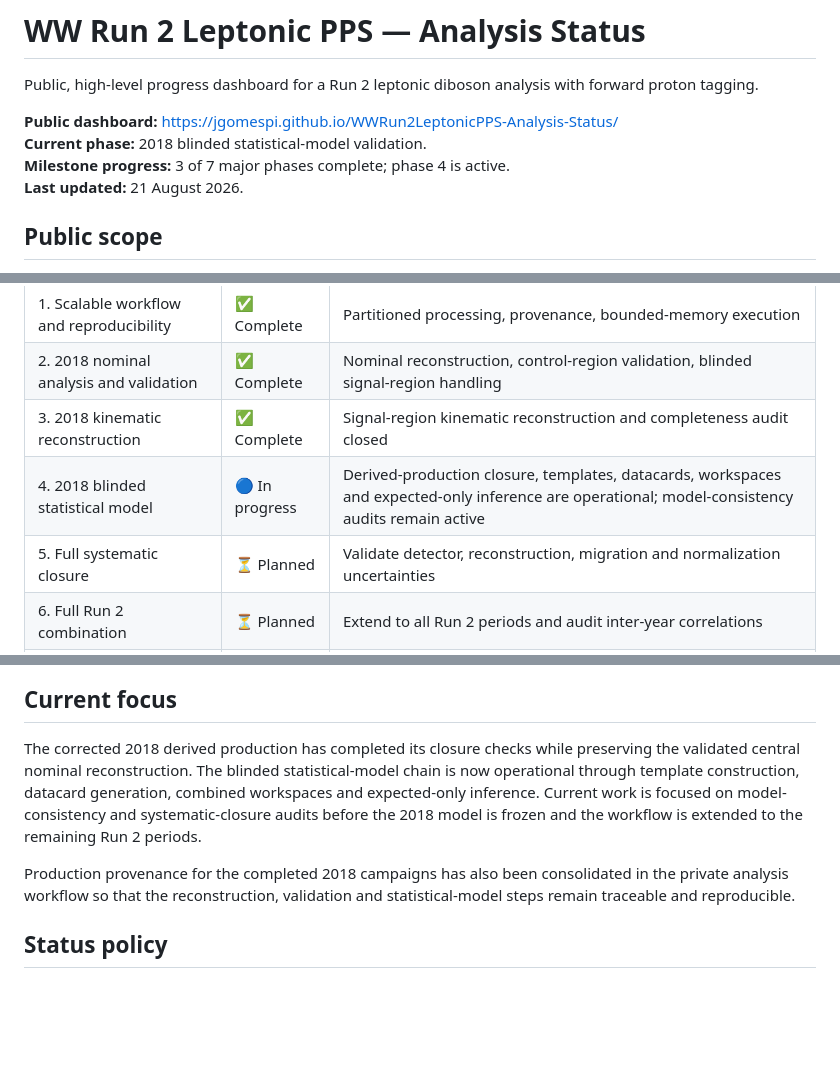
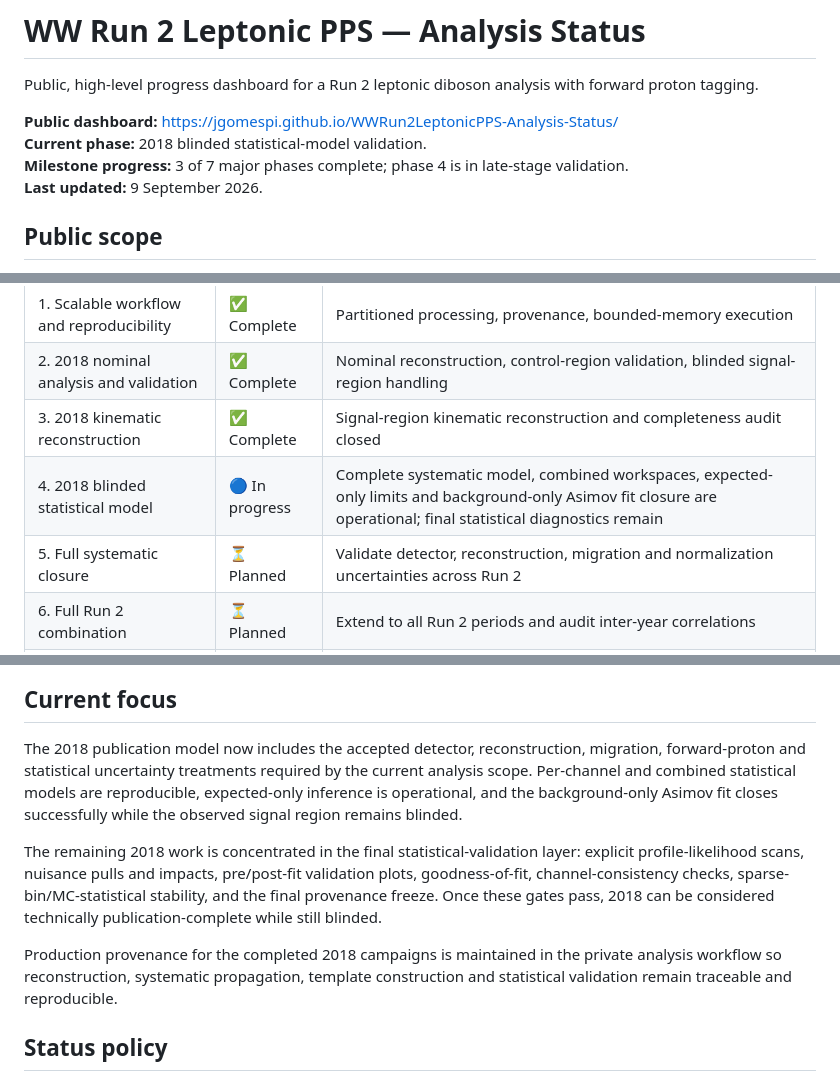
Before and after one commit to jgomespi/WWRun2LeptonicPPS-Analysis-Status, a Markdown page: README.md, 3 parts joined by grey strips. Rendered like a GitHub page; blank space fills up the shorter version.

Commit message:
Update public status after 2018 Asimov closure

```diff
--- a/README.md
+++ b/README.md
@@ -4,8 +4,8 @@ Public, high-level progress dashboard for a Run 2 leptonic diboson analysis with
 
 **Public dashboard:** https://jgomespi.github.io/WWRun2LeptonicPPS-Analysis-Status/
 **Current phase:** 2018 blinded statistical-model validation.
-**Milestone progress:** 3 of 7 major phases complete; phase 4 is active.
-**Last updated:** 21 August 2026.
+**Milestone progress:** 3 of 7 major phases complete; phase 4 is in late-stage validation.
+**Last updated:** 9 September 2026.
 
 ## Public scope
 
@@ -20,8 +20,8 @@ The public dashboard is designed to answer one question: **where is the analysis
 | 1. Scalable workflow and reproducibility | ✅ Complete | Partitioned processing, provenance, bounded-memory execution |
 | 2. 2018 nominal analysis and validation | ✅ Complete | Nominal reconstruction, control-region validation, blinded signal-region handling |
 | 3. 2018 kinematic reconstruction | ✅ Complete | Signal-region kinematic reconstruction and completeness audit closed |
-| 4. 2018 blinded statistical model | 🔵 In progress | Derived-production closure, templates, datacards, workspaces and expected-only inference are operational; model-consistency audits remain active |
-| 5. Full systematic closure | ⏳ Planned | Validate detector, reconstruction, migration and normalization uncertainties |
+| 4. 2018 blinded statistical model | 🔵 In progress | Complete systematic model, combined workspaces, expected-only limits and background-only Asimov fit closure are operational; final statistical diagnostics remain |
+| 5. Full systematic closure | ⏳ Planned | Validate detector, reconstruction, migration and normalization uncertainties across Run 2 |
 | 6. Full Run 2 combination | ⏳ Planned | Extend to all Run 2 periods and audit inter-year correlations |
 | 7. Final review and observed result | 🔒 Gated | Freeze the analysis, complete review, then proceed to approved unblinding |
 
@@ -39,9 +39,11 @@ flowchart LR
 
 ## Current focus
 
-The corrected 2018 derived production has completed its closure checks while preserving the validated central nominal reconstruction. The blinded statistical-model chain is now operational through template construction, datacard generation, combined workspaces and expected-only inference. Current work is focused on model-consistency and systematic-closure audits before the 2018 model is frozen and the workflow is extended to the remaining Run 2 periods.
+The 2018 publication model now includes the accepted detector, reconstruction, migration, forward-proton and statistical uncertainty treatments required by the current analysis scope. Per-channel and combined statistical models are reproducible, expected-only inference is operational, and the background-only Asimov fit closes successfully while the observed signal region remains blinded.
 
-Production provenance for the completed 2018 campaigns has also been consolidated in the private analysis workflow so that the reconstruction, validation and statistical-model steps remain traceable and reproducible.
+The remaining 2018 work is concentrated in the final statistical-validation layer: explicit profile-likelihood scans, nuisance pulls and impacts, pre/post-fit validation plots, goodness-of-fit, channel-consistency checks, sparse-bin/MC-statistical stability, and the final provenance freeze. Once these gates pass, 2018 can be considered technically publication-complete while still blinded.
+
+Production provenance for the completed 2018 campaigns is maintained in the private analysis workflow so reconstruction, systematic propagation, template construction and statistical validation remain traceable and reproducible.
 
 ## Status policy
 
```
Also changed, not shown: other parts of README.md (+2 -2 lines).
